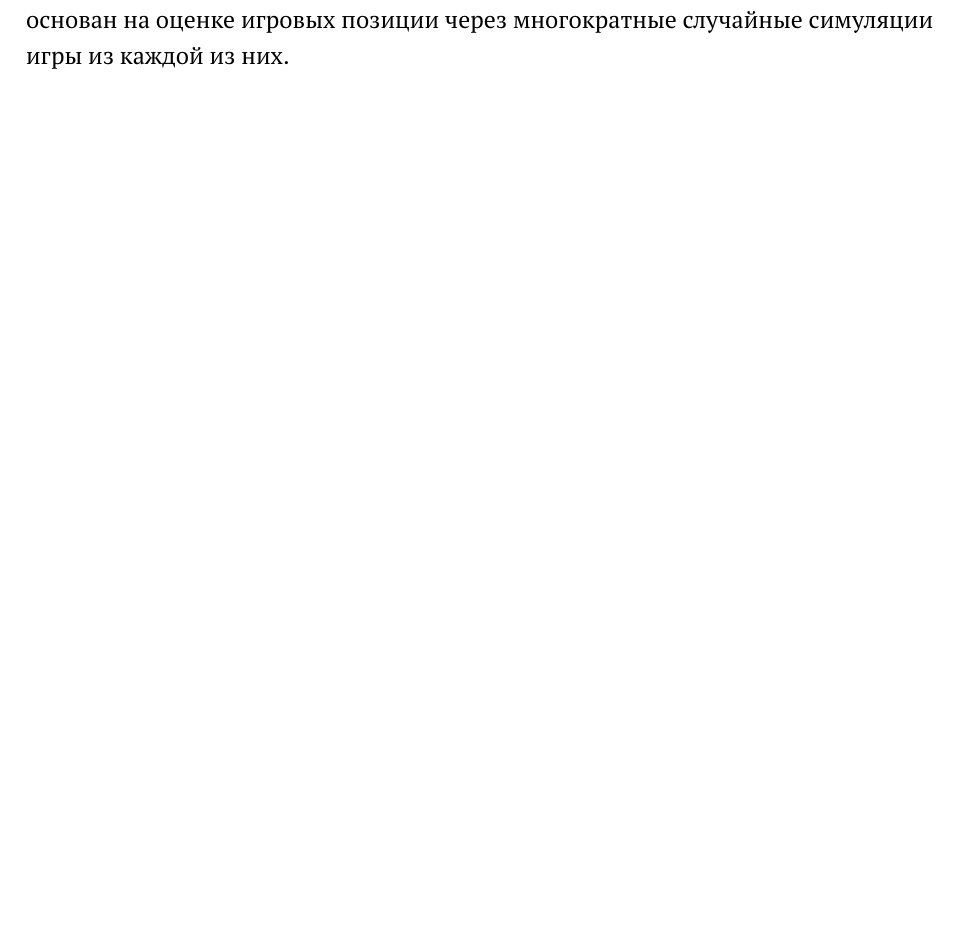
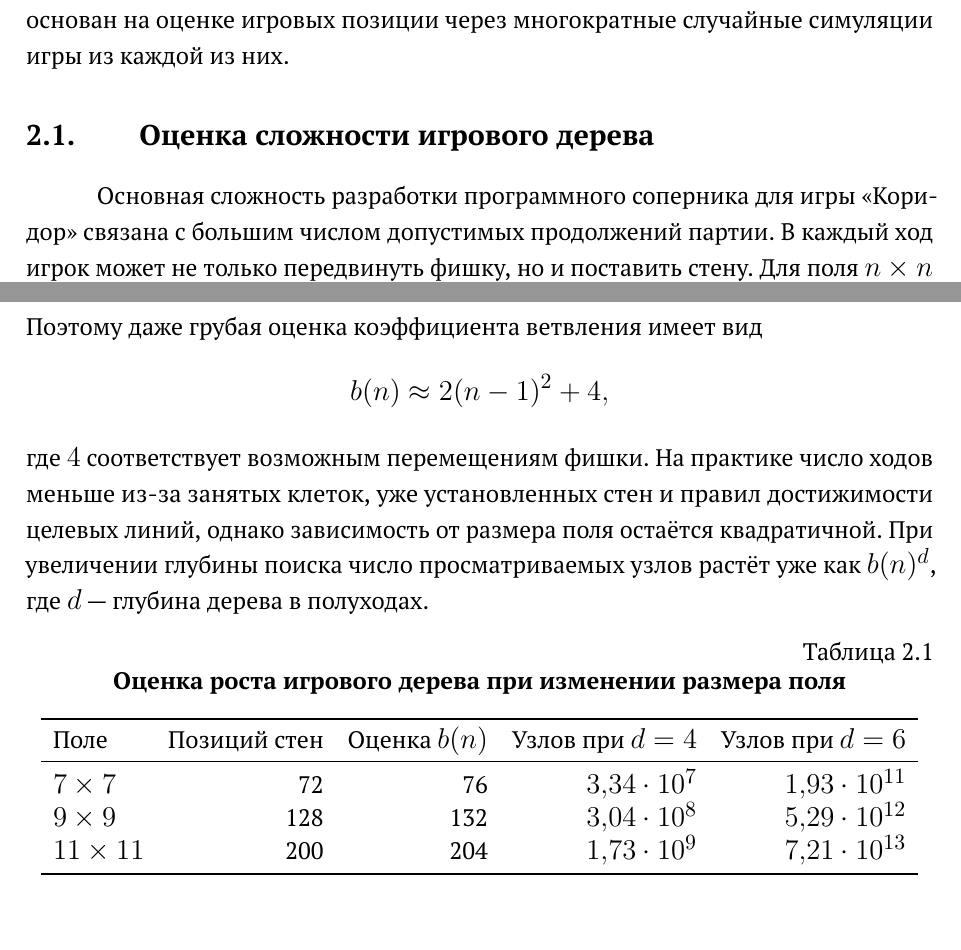
Before and after one commit to karpuninaleksandr/quoridor, a LaTeX thesis (latex/quoridorDiplom.tex): part of page 8 of 41 before the commit and two parts of pages 9 and 10 of 43 after it, the two joined at a grey line, cut so that both start at the same text, the shorter picture padded with empty space. Compiled offline with pdfLaTeX.

Commit message:
добавлено описание предыдущих исследований, оценка сложности дерева и исправлены шрифты в таблицах

```diff
--- a/latex/quoridorDiplom.tex
+++ b/latex/quoridorDiplom.tex
@@ -227,6 +231,29 @@
 
 В рамках данной работы в модуле поведения соперника реализовано четыре алгоритма, каждый из которых может быть выбран в качестве оппонента. Случайный алгоритм равновероятно выбирает один из множества допустимых ходов. Минимакс перебирает дерево игровых состояний на ограниченную глубину без каких-либо отсечений. Альфа-бета расширяет минимакс, добавляя в изначальный алгоритм отсечения безперспективных ветвей дерева. Метод Монте-Карло основан на оценке игровых позиции через многократные случайные симуляции игры из каждой из них.
 
+\section{Оценка сложности игрового дерева}
+
+Основная сложность разработки программного соперника для игры <<Коридор>> связана с большим числом допустимых продолжений партии. В каждый ход игрок может не только передвинуть фишку, но и поставить стену. Для поля $n \times n$ максимальное число позиций одной стены без учёта коллизий равно $2(n-1)^2$. Поэтому даже грубая оценка коэффициента ветвления имеет вид
+\[
+    b(n) \approx 2(n-1)^2 + 4,
+\]
+где $4$ соответствует возможным перемещениям фишки. На практике число ходов меньше из-за занятых клеток, уже установленных стен и правил достижимости целевых линий, однако зависимость от размера поля остаётся квадратичной. При увеличении глубины поиска число просматриваемых узлов растёт уже как $b(n)^d$, где $d$ "--- глубина дерева в полуходах.
+
+\begin{table}[h]
+\centering
+\caption{Оценка роста игрового дерева при изменении размера поля}
+\label{tab:tree_complexity_by_size}
+\begin{tabular}{lrrrr}
+\toprule
+Поле & Позиций стен & Оценка $b(n)$ & Узлов при $d=4$ & Узлов при $d=6$ \\
+\midrule
+$7 \times 7$   & 72  & 76  & $3{,}34 \cdot 10^7$  & $1{,}93 \cdot 10^{11}$ \\
+$9 \times 9$   & 128 & 132 & $3{,}04 \cdot 10^8$  & $5{,}29 \cdot 10^{12}$ \\
+$11 \times 11$ & 200 & 204 & $1{,}73 \cdot 10^9$  & $7{,}21 \cdot 10^{13}$ \\
+\bottomrule
+\end{tabular}
+\end{table}
+
 \chapter{Алгоритмы}
 
 \section{Общие функции и структура алгоритмов}
```
Also changed, not shown: latex/quoridorBibliography.bib (+24 -4 lines), latex/quoridorDiplom.pdf, latex/quoridorDiplom.tex (10 more changed lines).
